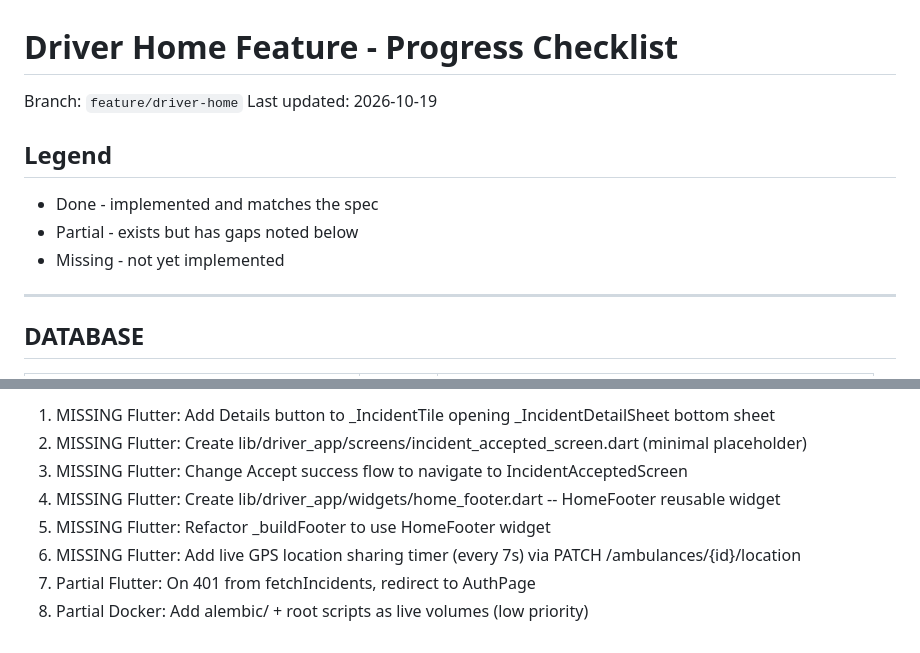
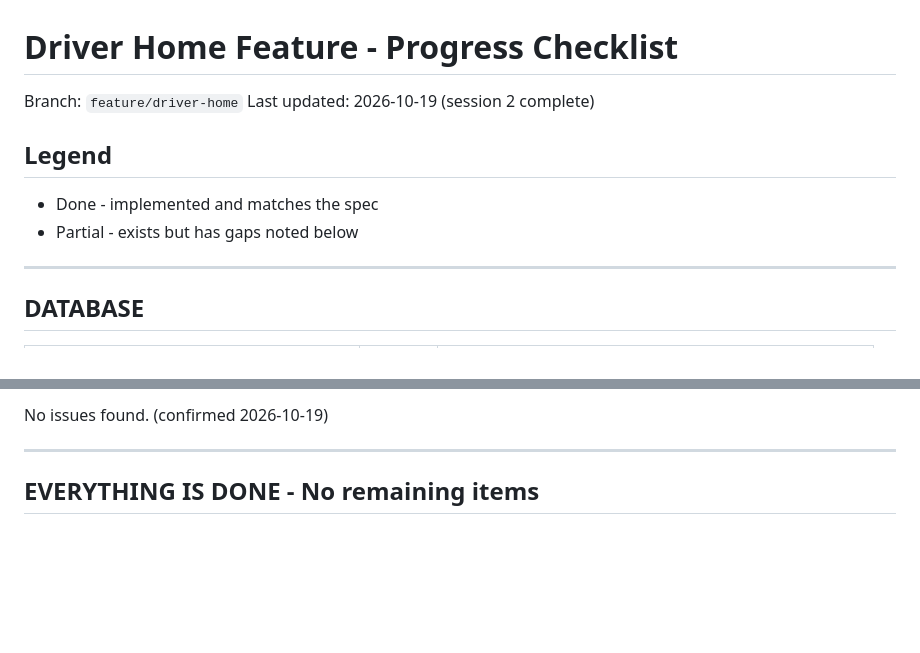
Before and after one commit to aneeshhmon-create/ambulance-main-project, a Markdown page: docs/driver_home_progress.md, 2 parts joined by grey strips. GitHub-like rendering; blank space fills up the shorter version.

```diff
--- a/docs/driver_home_progress.md
+++ b/docs/driver_home_progress.md
@@ -1,12 +1,11 @@
 # Driver Home Feature - Progress Checklist
 
 Branch: `feature/driver-home`
-Last updated: 2026-10-19
+Last updated: 2026-10-19 (session 2 complete)
 
 ## Legend
 - Done - implemented and matches the spec
 - Partial - exists but has gaps noted below
-- Missing - not yet implemented
 
 ---
 
@@ -142,9 +142,6 @@ Last updated: 2026-10-19
 
-1. MISSING Flutter: Add Details button to _IncidentTile opening _IncidentDetailSheet bottom sheet
-2. MISSING Flutter: Create lib/driver_app/screens/incident_accepted_screen.dart (minimal placeholder)
-3. MISSING Flutter: Change Accept success flow to navigate to IncidentAcceptedScreen
-4. MISSING Flutter: Create lib/driver_app/widgets/home_footer.dart -- HomeFooter reusable widget
-5. MISSING Flutter: Refactor _buildFooter to use HomeFooter widget
-6. MISSING Flutter: Add live GPS location sharing timer (every 7s) via PATCH /ambulances/{id}/location
-7. Partial Flutter: On 401 from fetchIncidents, redirect to AuthPage
-8. Partial Docker: Add alembic/ + root scripts as live volumes (low priority)
+No issues found. (confirmed 2026-10-19)
+
+---
+
+## EVERYTHING IS DONE - No remaining items
```
Also changed, not shown: other parts of docs/driver_home_progress.md (+16 -15 lines).
